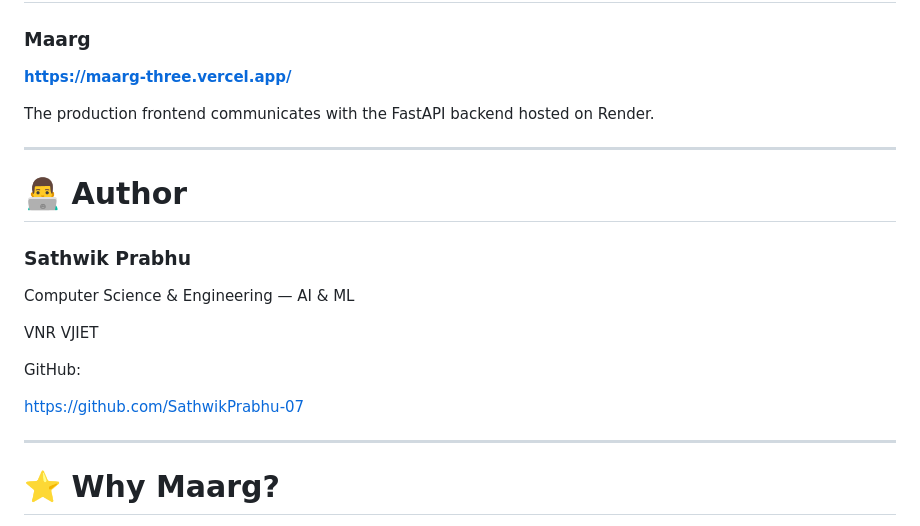
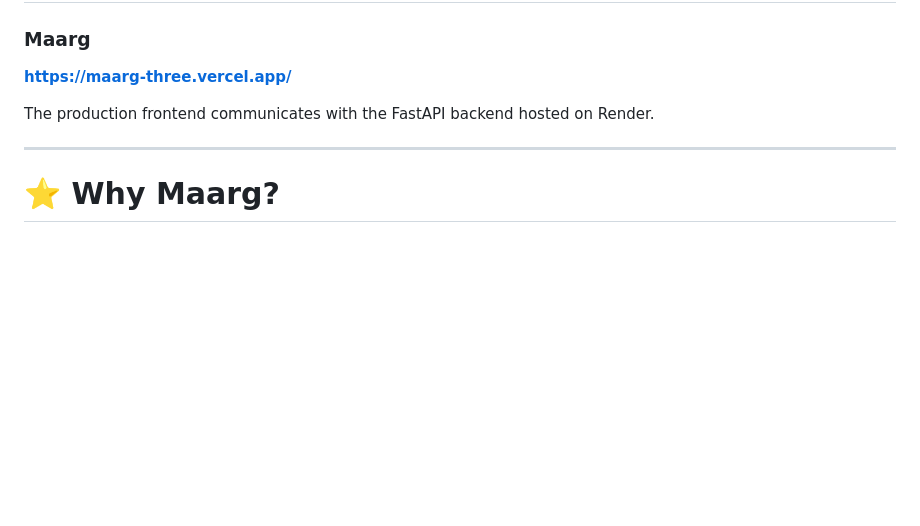
Before and after one commit to Code-maddie/Maarg, a Markdown page: README.md, the part around the change. GitHub-like rendering; blank space fills up the shorter version.

Commit message:
updated readme
Removed author section from README.

```diff
--- a/README.md
+++ b/README.md
@@ -908,20 +908,6 @@ The production frontend communicates with the FastAPI backend hosted on Render.
 
 ---
 
-# 👨‍💻 Author
-
-### Sathwik Prabhu
-
-Computer Science & Engineering — AI & ML
-
-VNR VJIET
-
-GitHub:
-
-https://github.com/SathwikPrabhu-07
-
----
-
 # ⭐ Why Maarg?
 
 Most logistics systems optimise movement.
```
